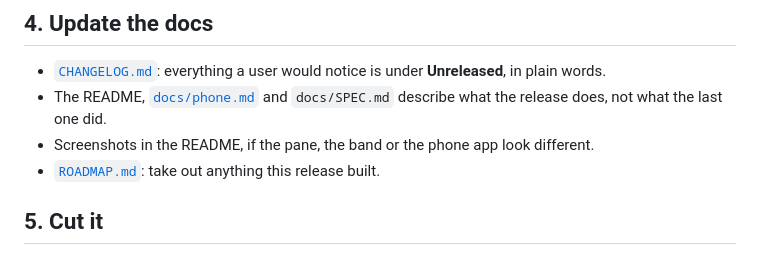
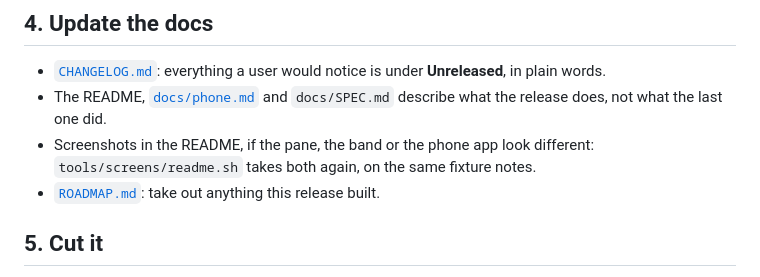
Before and after one commit to gaius-codius/ostrakon, a Markdown page: docs/releasing.md, the part around the change. Rendered like a GitHub page.

```diff
--- a/docs/releasing.md
+++ b/docs/releasing.md
@@ -41,7 +41,8 @@ time. The steps that actually cut the release are at the end, and in [`CONTRIBUT
   in plain words.
 - The README, [`docs/phone.md`](phone.md) and `docs/SPEC.md` describe what the release does, not
   what the last one did.
-- Screenshots in the README, if the pane, the band or the phone app look different.
+- Screenshots in the README, if the pane, the band or the phone app look different:
+  `tools/screens/readme.sh` takes both again, on the same fixture notes.
 - [`ROADMAP.md`](../ROADMAP.md): take out anything this release built.
 
 ## 5. Cut it
```
Also changed, not shown: README.md (+7 -2 lines), docs/images/pane.png (added), docs/images/phone.png (added), 4 other files.
